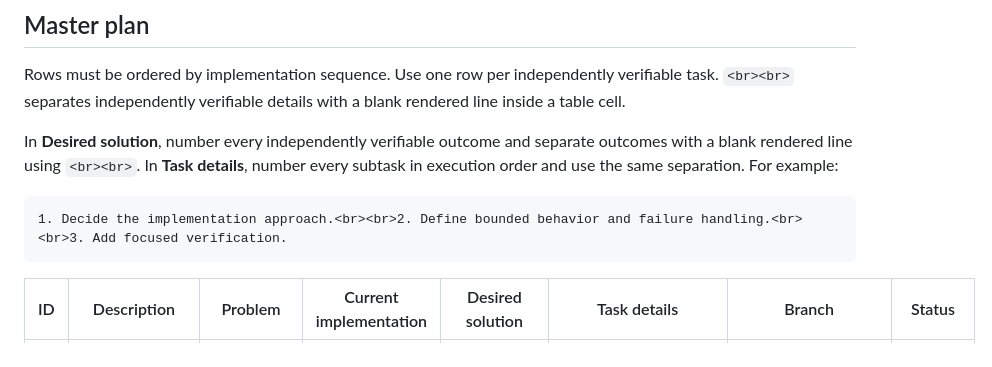
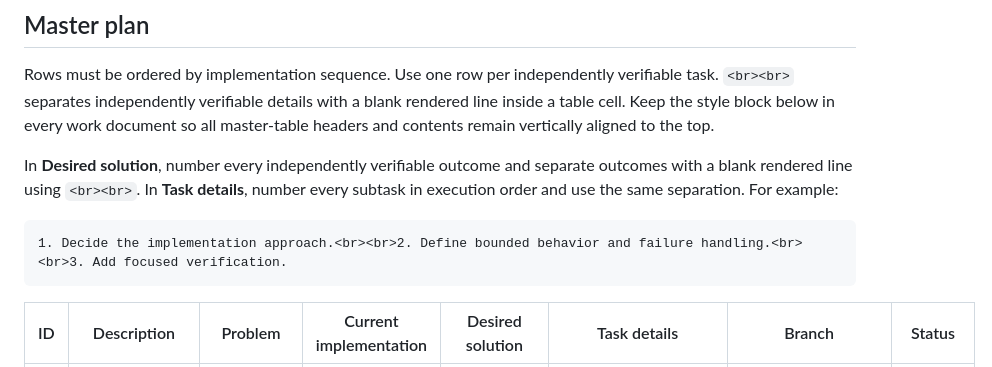
Before and after one commit to CaveViewer/CaveViewer, a Markdown page: docs/development/work-definition.md, the part around the change. Drawn GitHub-style.

Commit message:
docs: enforce work table alignment

```diff
--- a/docs/development/work-definition.md
+++ b/docs/development/work-definition.md
@@ -34,7 +34,9 @@ tracked copy is authoritative.
 
 Rows must be ordered by implementation sequence. Use one row per independently
 verifiable task. `<br><br>` separates independently verifiable details with a
-blank rendered line inside a table cell.
+blank rendered line inside a table cell. Keep the style block below in every
+work document so all master-table headers and contents remain vertically
+aligned to the top.
 
 In **Desired solution**, number every independently verifiable outcome and
 separate outcomes with a blank rendered line using `<br><br>`. In **Task
@@ -48,7 +50,7 @@ For example:
 <style>
 table th,
 table td {
-  vertical-align: top;
+  vertical-align: top !important;
 }
 </style>
 
```
